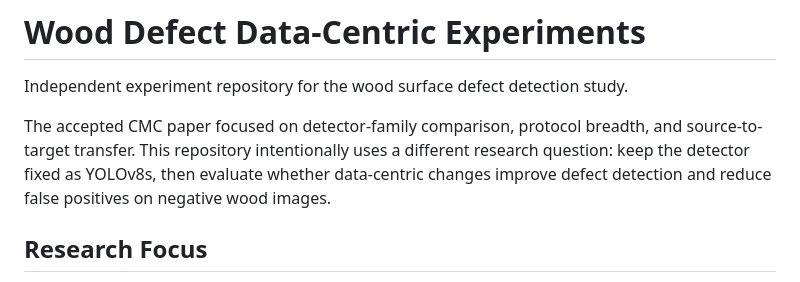
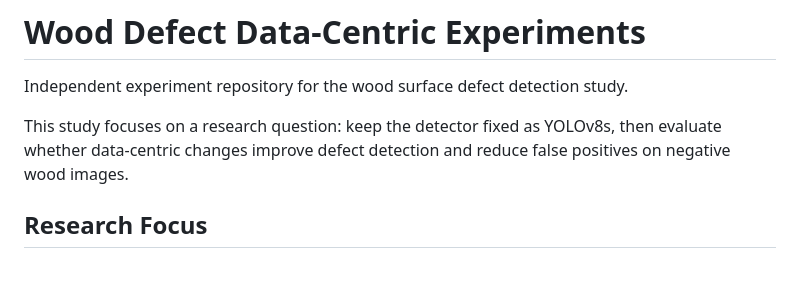
Before and after one commit to khanhnt/wood_defect_datacentric, a Markdown page: README.md, the part around the change. Drawn GitHub-style.

```diff
--- a/README.md
+++ b/README.md
@@ -2,7 +2,7 @@
 
 Independent experiment repository for the wood surface defect detection study.
 
-The accepted CMC paper focused on detector-family comparison, protocol breadth, and source-to-target transfer. This repository intentionally uses a different research question: keep the detector fixed as YOLOv8s, then evaluate whether data-centric changes improve defect detection and reduce false positives on negative wood images.
+This study focuses on a research question: keep the detector fixed as YOLOv8s, then evaluate whether data-centric changes improve defect detection and reduce false positives on negative wood images.
 
 ## Research Focus
 
```
